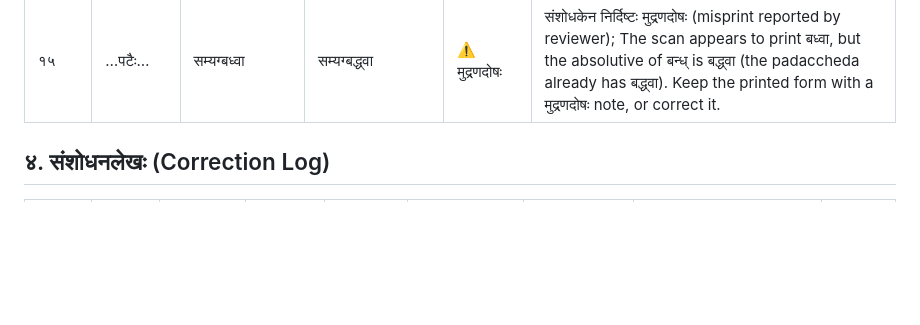
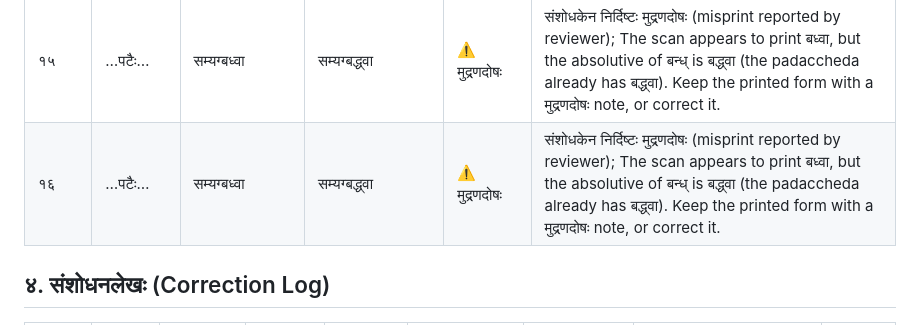
Before and after one commit to sramaka/bharata-review, a Markdown page: output/verified/page_016.md, the part around the change. Rendered like a GitHub page; blank space fills up the shorter version.

Commit message:
Verify page 016 (review portal, 2026-10-31T14:17:14.933Z)

```diff
--- a/output/verified/page_016.md
+++ b/output/verified/page_016.md
@@ -39,6 +39,7 @@
 | १३ | पृष्ठान्तः (पङ्क्तिः २१) | ईश्वरो हि पुरुषः | ईश्वरः हि पुरुषः | ℹ️ पृष्ठसन्धिः | वाक्यं अग्रिमपृष्ठे (पृष्ठे ०१७) 'परस्य सुखदुःखे...' इत्यादिना अनुवर्तते। |
 | १४ | …पटैः… | सम्यग्बध्वा | सम्यग्बद्ध्वा | ⚠️ मुद्रणदोषः | संशोधकेन निर्दिष्टः मुद्रणदोषः (misprint reported by reviewer); The scan appears to print बध्वा, but the absolutive of बन्ध् is बद्ध्वा (the padaccheda already has बद्ध्वा). Keep the printed form with a मुद्रणदोषः note, or correct it. |
 | १५ | …पटैः… | सम्यग्बध्वा | सम्यग्बद्ध्वा | ⚠️ मुद्रणदोषः | संशोधकेन निर्दिष्टः मुद्रणदोषः (misprint reported by reviewer); The scan appears to print बध्वा, but the absolutive of बन्ध् is बद्ध्वा (the padaccheda already has बद्ध्वा). Keep the printed form with a मुद्रणदोषः note, or correct it. |
+| १६ | …पटैः… | सम्यग्बध्वा | सम्यग्बद्ध्वा | ⚠️ मुद्रणदोषः | संशोधकेन निर्दिष्टः मुद्रणदोषः (misprint reported by reviewer); The scan appears to print बध्वा, but the absolutive of बन्ध् is बद्ध्वा (the padaccheda already has बद्ध्वा). Keep the printed form with a मुद्रणदोषः note, or correct it. |
 
 ## ४. संशोधनलेखः (Correction Log)
 
```
